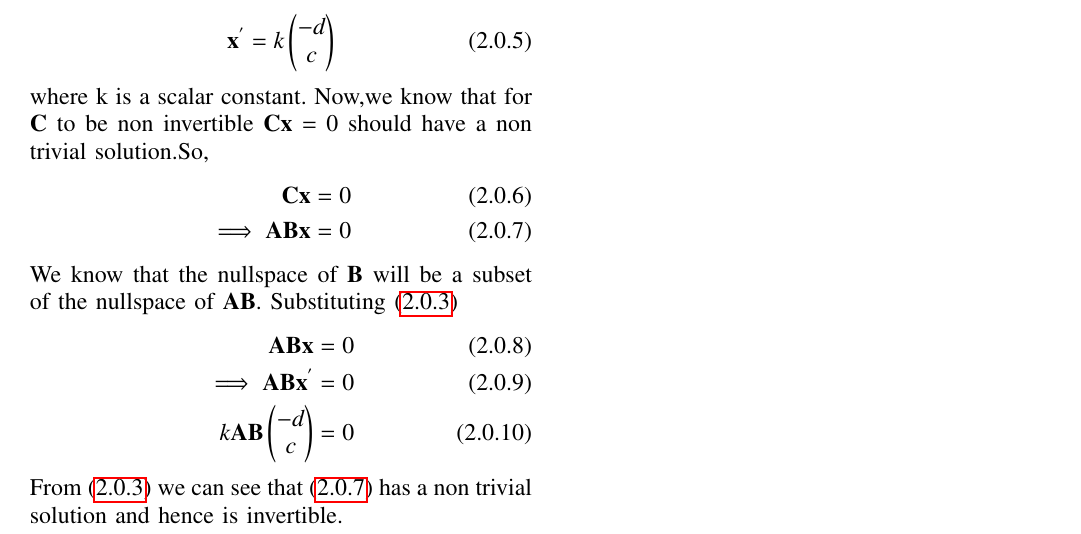
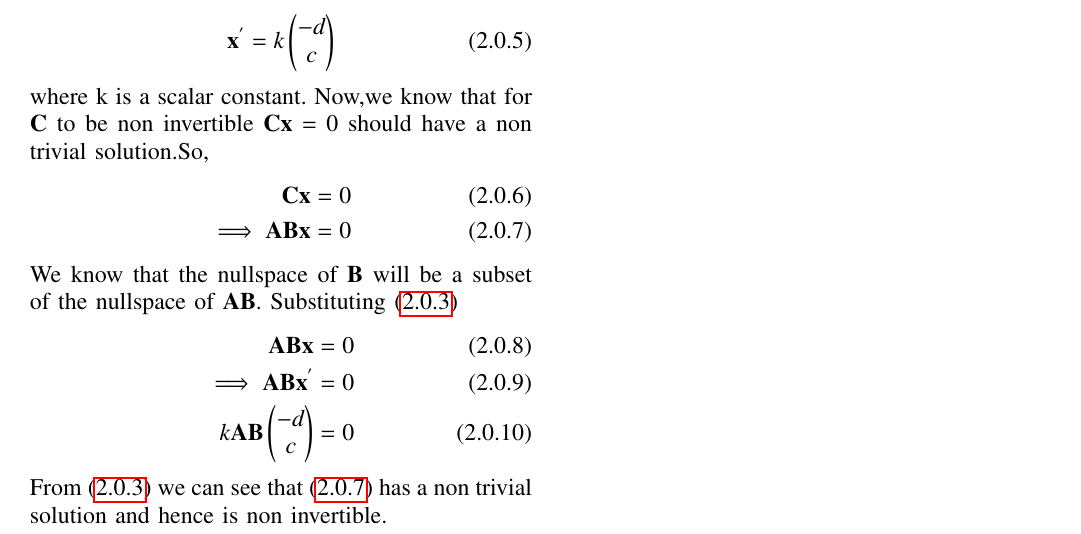
Before and after one commit to Adarsh1310/EE5609, a LaTeX problem sheet (Assignment_13/Assignment_13.tex): part of the page, cut so that both start at the same text. Compiled offline with pdfLaTeX.

Commit message:
Add files via upload

```diff
--- a/Assignment_13/Assignment_13.tex
+++ b/Assignment_13/Assignment_13.tex
@@ -151,5 +151,5 @@ We know that the nullspace of $\vec{B}$ will be a subset of the nullspace of $\v
 \implies \vec{A} \vec{B}\vec{x}^{'}=0\\
  k\vec{A}\vec{B}\myvec{-d\\c}=0
 \end{align}
-From \eqref{x'} we can see that \eqref{x} has a non trivial solution and hence is invertible.
+From \eqref{x'} we can see that \eqref{x} has a non trivial solution and hence is non invertible.
 \end{document}
```
Also changed, not shown: Assignment_13/Assignment_13.pdf.
